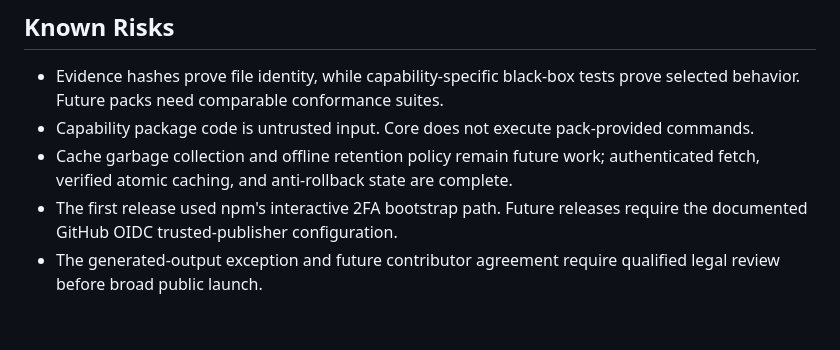
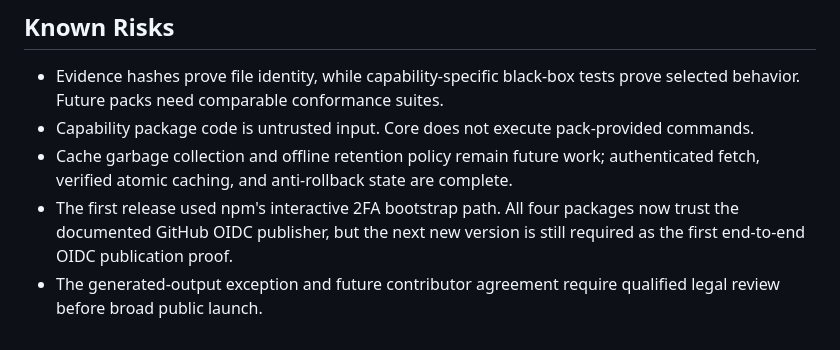
Before and after one commit to GrubbyLee/aiba, a Markdown page: docs/TASKS.md, the part around one of its changes. GitHub-like rendering.

```diff
--- a/docs/TASKS.md
+++ b/docs/TASKS.md
@@ -208,7 +208,8 @@ GitHub Release approval plus npm publisher authentication.
 - Cache garbage collection and offline retention policy remain future work;
   authenticated fetch, verified atomic caching, and anti-rollback state are
   complete.
-- The first release used npm's interactive 2FA bootstrap path. Future releases
-  require the documented GitHub OIDC trusted-publisher configuration.
+- The first release used npm's interactive 2FA bootstrap path. All four packages
+  now trust the documented GitHub OIDC publisher, but the next new version is
+  still required as the first end-to-end OIDC publication proof.
 - The generated-output exception and future contributor agreement require
   qualified legal review before broad public launch.
```
Also changed, not shown: other parts of docs/TASKS.md (+1 -1 lines), docs/RELEASING.md (+3 -0 lines), docs/ROADMAP.md (+1 -1 lines).
